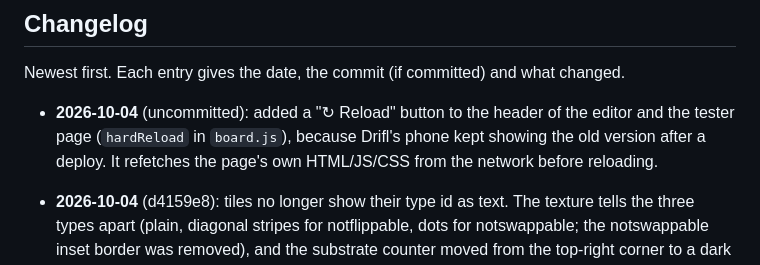
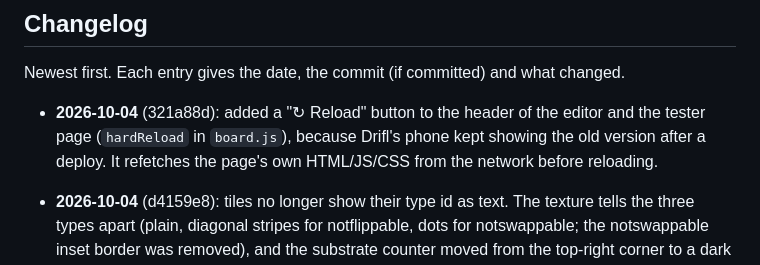
Before and after one commit to CatsAreCuteAndFast/cardgame, a Markdown page: CLAUDE.md, the part around the change. GitHub-like rendering.

Commit message:
record d4159e8 and 321a88d in the changelog
Co-Authored-By: Claude Opus 5.5 <noreply@anthropic.com>

```diff
--- a/CLAUDE.md
+++ b/CLAUDE.md
@@ -126,7 +126,7 @@ Clicking empty space cancels back to `Idle`. Invalid tile picks are ignored.
 
 Newest first. Each entry gives the date, the commit (if committed) and what changed.
 
-- **2026-10-04** (uncommitted): added a "↻ Reload" button to the header of the editor and the tester page (`hardReload` in `board.js`), because Drifl's phone kept showing the old version after a deploy. It refetches the page's own HTML/JS/CSS from the network before reloading.
+- **2026-10-04** (321a88d): added a "↻ Reload" button to the header of the editor and the tester page (`hardReload` in `board.js`), because Drifl's phone kept showing the old version after a deploy. It refetches the page's own HTML/JS/CSS from the network before reloading.
 
 - **2026-10-04** (d4159e8): tiles no longer show their type id as text. The texture tells the three types apart (plain, diagonal stripes for notflippable, dots for notswappable; the notswappable inset border was removed), and the substrate counter moved from the top-right corner to a dark circle in the middle of the tile. Links are unchanged for now.
 
```
